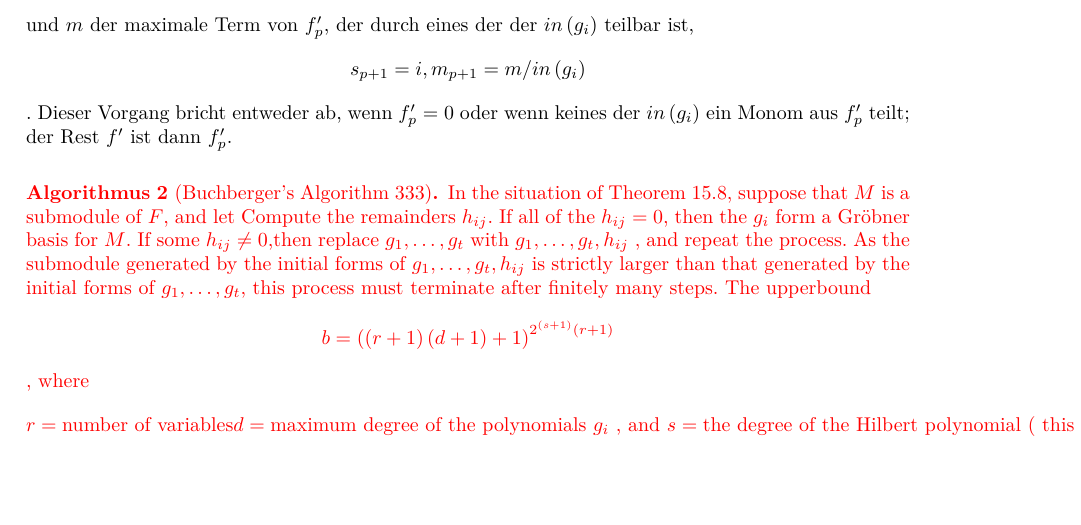
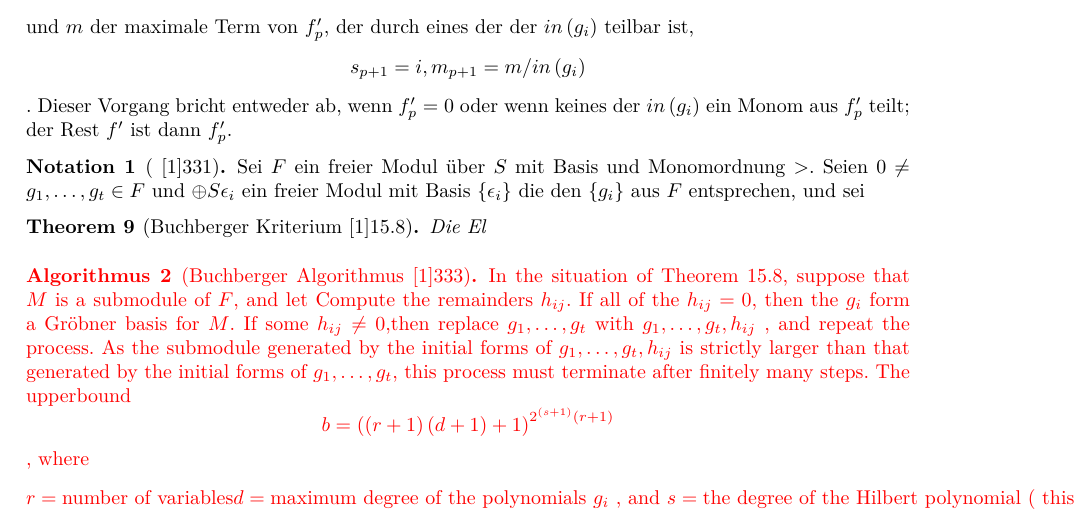
Before and after one commit to 927589452/Talk-Algebraic-Geometry, a LaTeX document (201612_Algebraic_Geometry+_Expose_de.tex): part of page 3 of 5, cut so that both start at the same text, the shorter picture padded with empty space. Compiled offline with pdfLaTeX.

Commit message:
started notation for buchberger criterion

```diff
--- a/201612_Algebraic_Geometry+_Expose_de.tex
+++ b/201612_Algebraic_Geometry+_Expose_de.tex
@@ -366,9 +366,32 @@
 	\( f'_p \).
 \end{algo}
 
+\begin{nota}[\cite{Eis1}{331}]
+	Sei
+	\( F \)
+	ein freier Modul \"uber
+	\(S\)
+	mit Basis und Monomordnung
+	\( > \).
+	Seien
+	\( 0 \neq g_{1},\dots,g_{t} \in F\)
+	und
+	\( \oplus S \epsilon_{i} \)
+	ein freier Modul mit Basis
+	\( \left\{ \epsilon_{i} \right\} \)
+	die den
+	\( \left\{ g_{i} \right\}\)
+	aus
+	\( F \)
+	entsprechen,
+	und sei
+\end{nota}
+\begin{thm}[Buchberger Kriterium \cite{Eis1}{15.8}\label{criterion}]
+	Die El
+\end{thm}
 {\color{red}
 
-\begin{algo}[Buchberger's Algorithm \nocite{Eis1}{333}]
+\begin{algo}[Buchberger Algorithmus \cite{Eis1}{333}]
 In the situation of Theorem 15.8, suppose that \( M \) is a submodule of \( F \), and let
 Compute the remainders \( h_{ij} \).
 If all of the \( h_{ij}=0 \), then the \( g_i \) form a Gr\"obner basis for \( M \).
```
Also changed, not shown: 201612_Algebraic_Geometry+_Expose_de.pdf.
